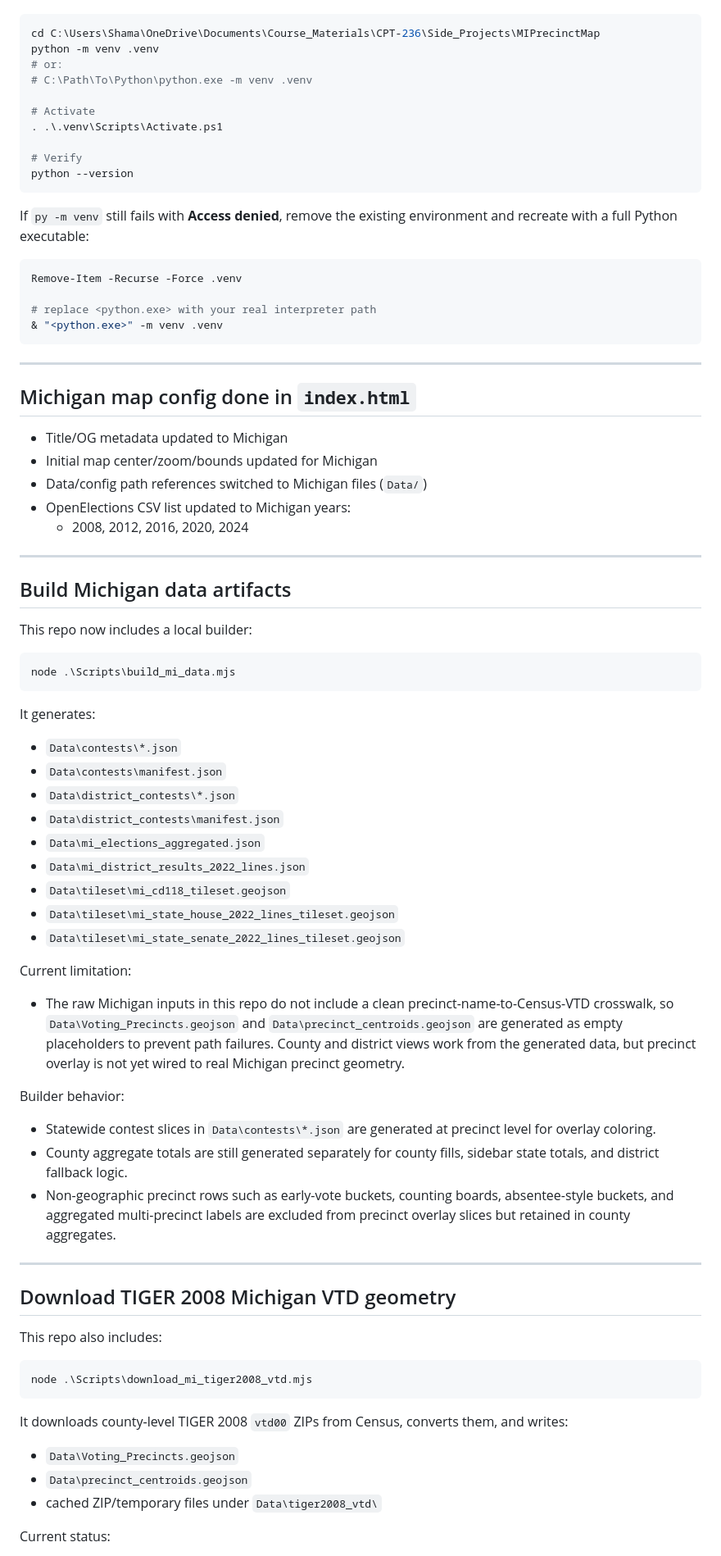
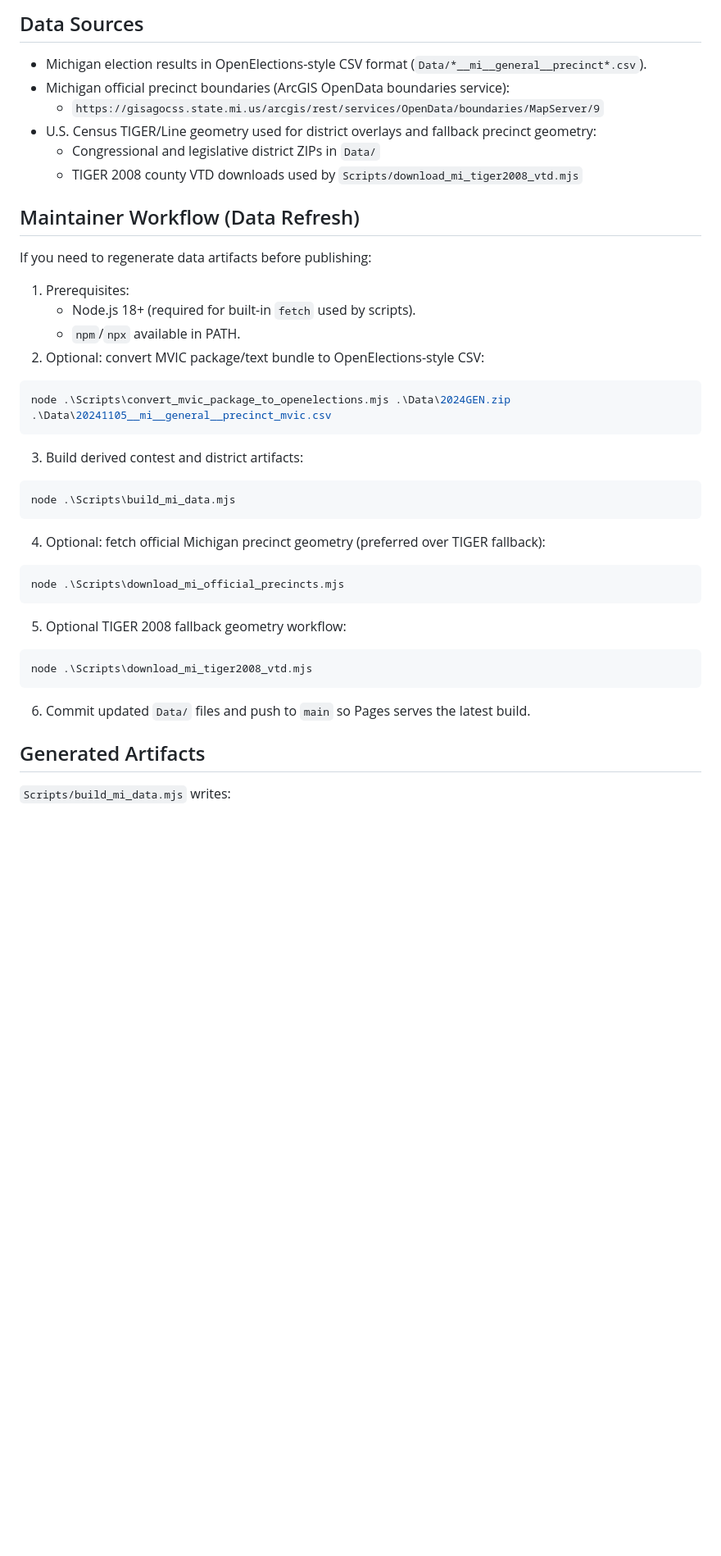
Before and after one commit to Tenjin25/MIPrecinctMap, a Markdown page: README.md, the part around one of its changes. Shown at 82% size. Drawn GitHub-style; blank space fills up the shorter version.

Commit message:
Rewrite README for Mitten Margin Atlas and GitHub Pages usage

````diff
--- a/README.md
+++ b/README.md
@@ -8,83 +67,46 @@ To create a working `.venv`, install/enable a standard Python interpreter and ru
+## Data Sources
+
+- Michigan election results in OpenElections-style CSV format (`Data/*__mi__general__precinct*.csv`).
+- Michigan official precinct boundaries (ArcGIS OpenData boundaries service):
+  - `https://gisagocss.state.mi.us/arcgis/rest/services/OpenData/boundaries/MapServer/9`
+- U.S. Census TIGER/Line geometry used for district overlays and fallback precinct geometry:
+  - Congressional and legislative district ZIPs in `Data/`
+  - TIGER 2008 county VTD downloads used by `Scripts/download_mi_tiger2008_vtd.mjs`
+
+## Maintainer Workflow (Data Refresh)
+
+If you need to regenerate data artifacts before publishing:
+
+1. Prerequisites:
+   - Node.js 18+ (required for built-in `fetch` used by scripts).
+   - `npm`/`npx` available in PATH.
+2. Optional: convert MVIC package/text bundle to OpenElections-style CSV:
 
 ```powershell
-cd C:\Users\Shama\OneDrive\Documents\Course_Materials\CPT-236\Side_Projects\MIPrecinctMap
-python -m venv .venv
-# or:
-# C:\Path\To\Python\python.exe -m venv .venv
-
-# Activate
-. .\.venv\Scripts\Activate.ps1
-
-# Verify
-python --version
+node .\Scripts\convert_mvic_package_to_openelections.mjs .\Data\2024GEN.zip .\Data\20241105__mi__general__precinct_mvic.csv
 ```
 
-If `py -m venv` still fails with **Access denied**, remove the existing environment and recreate with a full Python executable:
-
-```powershell
-Remove-Item -Recurse -Force .venv
-
-# replace <python.exe> with your real interpreter path
-& "<python.exe>" -m venv .venv
-```
-
----
-
-## Michigan map config done in `index.html`
-
-- Title/OG metadata updated to Michigan
-- Initial map center/zoom/bounds updated for Michigan
-- Data/config path references switched to Michigan files (`Data/`)
-- OpenElections CSV list updated to Michigan years:
-  - 2008, 2012, 2016, 2020, 2024
-
----
-
-## Build Michigan data artifacts
-
-This repo now includes a local builder:
+3. Build derived contest and district artifacts:
 
 ```powershell
 node .\Scripts\build_mi_data.mjs
 ```
 
-It generates:
+4. Optional: fetch official Michigan precinct geometry (preferred over TIGER fallback):
 
-- `Data\contests\*.json`
-- `Data\contests\manifest.json`
-- `Data\district_contests\*.json`
-- `Data\district_contests\manifest.json`
-- `Data\mi_elections_aggregated.json`
-- `Data\mi_district_results_2022_lines.json`
-- `Data\tileset\mi_cd118_tileset.geojson`
-- `Data\tileset\mi_state_house_2022_lines_tileset.geojson`
-- `Data\tileset\mi_state_senate_2022_lines_tileset.geojson`
+```powershell
+node .\Scripts\download_mi_official_precincts.mjs
+```
 
-Current limitation:
-
-- The raw Michigan inputs in this repo do not include a clean precinct-name-to-Census-VTD crosswalk, so `Data\Voting_Precincts.geojson` and `Data\precinct_centroids.geojson` are generated as empty placeholders to prevent path failures. County and district views work from the generated data, but precinct overlay is not yet wired to real Michigan precinct geometry.
-
-Builder behavior:
-
-- Statewide contest slices in `Data\contests\*.json` are generated at precinct level for overlay coloring.
-- County aggregate totals are still generated separately for county fills, sidebar state totals, and district fallback logic.
-- Non-geographic precinct rows such as early-vote buckets, counting boards, absentee-style buckets, and aggregated multi-precinct labels are excluded from precinct overlay slices but retained in county aggregates.
-
----
-
-## Download TIGER 2008 Michigan VTD geometry
-
-This repo also includes:
+5. Optional TIGER 2008 fallback geometry workflow:
 
 ```powershell
 node .\Scripts\download_mi_tiger2008_vtd.mjs
 ```
 
-It downloads county-level TIGER 2008 `vtd00` ZIPs from Census, converts them, and writes:
+6. Commit updated `Data/` files and push to `main` so Pages serves the latest build.
 
-- `Data\Voting_Precincts.geojson`
-- `Data\precinct_centroids.geojson`
-- cached ZIP/temporary files under `Data\tiger2008_vtd\`
+## Generated Artifacts
 
-Current status:
+`Scripts/build_mi_data.mjs` writes:
 
````
Also changed, not shown: other parts of README.md (+81 -25 lines).
